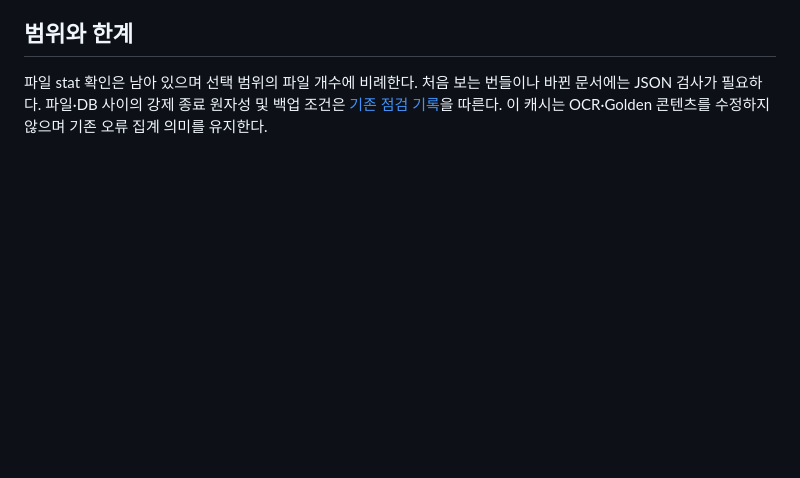
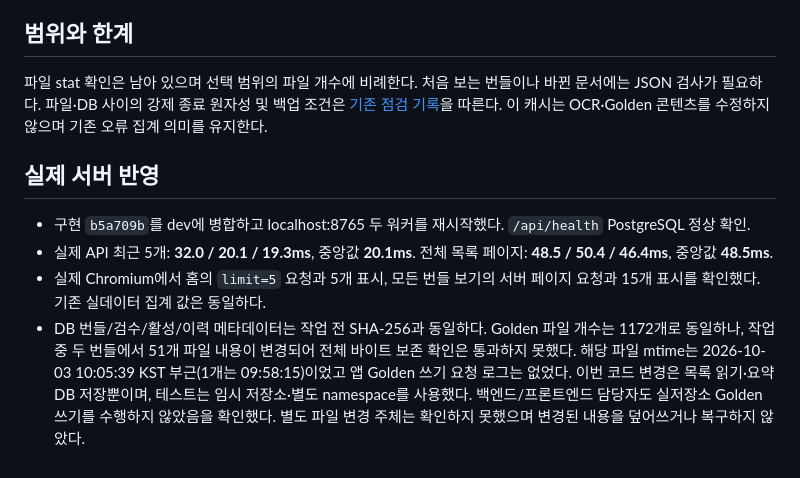
Before and after one commit to pilsu-choi/label-viewer, a Markdown page: wiki/2026-10-03-bundle-list-performance.md, the part around the change. Rendered like a GitHub page; blank space fills up the shorter version.

Commit message:
문서: 목록 성능 실측과 서버 반영 및 데이터 확인 기록

```diff
--- a/wiki/2026-10-03-bundle-list-performance.md
+++ b/wiki/2026-10-03-bundle-list-performance.md
@@ -49,3 +49,10 @@ status: active
 ## 범위와 한계
 
 파일 stat 확인은 남아 있으며 선택 범위의 파일 개수에 비례한다. 처음 보는 번들이나 바뀐 문서에는 JSON 검사가 필요하다. 파일·DB 사이의 강제 종료 원자성 및 백업 조건은 [기존 점검 기록](2026-10-03-postgres-performance-audit.md)을 따른다. 이 캐시는 OCR·Golden 콘텐츠를 수정하지 않으며 기존 오류 집계 의미를 유지한다.
+
+## 실제 서버 반영
+
+- 구현 `b5a709b`를 dev에 병합하고 localhost:8765 두 워커를 재시작했다. `/api/health` PostgreSQL 정상 확인.
+- 실제 API 최근 5개: **32.0 / 20.1 / 19.3ms**, 중앙값 **20.1ms**. 전체 목록 페이지: **48.5 / 50.4 / 46.4ms**, 중앙값 **48.5ms**.
+- 실제 Chromium에서 홈의 `limit=5` 요청과 5개 표시, 모든 번들 보기의 서버 페이지 요청과 15개 표시를 확인했다. 기존 실데이터 집계 값은 동일하다.
+- DB 번들/검수/활성/이력 메타데이터는 작업 전 SHA-256과 동일하다. Golden 파일 개수는 1172개로 동일하나, 작업 중 두 번들에서 51개 파일 내용이 변경되어 전체 바이트 보존 확인은 통과하지 못했다. 해당 파일 mtime는 2026-10-03 10:05:39 KST 부근(1개는 09:58:15)이었고 앱 Golden 쓰기 요청 로그는 없었다. 이번 코드 변경은 목록 읽기·요약 DB 저장뿐이며, 테스트는 임시 저장소·별도 namespace를 사용했다. 백엔드/프론트엔드 담당자도 실저장소 Golden 쓰기를 수행하지 않았음을 확인했다. 별도 파일 변경 주체는 확인하지 못했으며 변경된 내용을 덮어쓰거나 복구하지 않았다.
```
Also changed, not shown: wiki/log.md (+1 -0 lines).
